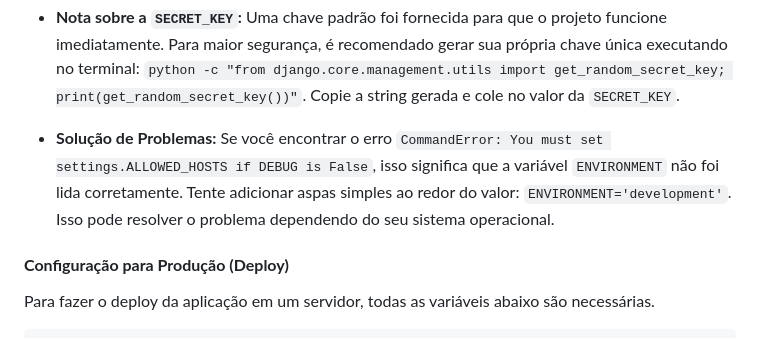
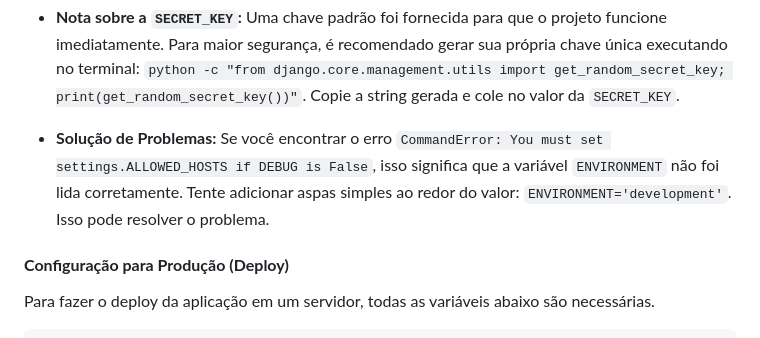
Before and after one commit to Yuridevpro/a-friend-for-life, a Markdown page: README.md, the part around the change. GitHub-like rendering.

Commit message:
atulizacao no read.me

````diff
--- a/README.md
+++ b/README.md
@@ -89,7 +89,7 @@ SECRET_KEY='django-insecure-academic-test-key-for-local-use-only'
 ```
 *   **Nota sobre a `SECRET_KEY`:** Uma chave padrão foi fornecida para que o projeto funcione imediatamente. Para maior segurança, é recomendado gerar sua própria chave única executando no terminal: `python -c "from django.core.management.utils import get_random_secret_key; print(get_random_secret_key())"`. Copie a string gerada e cole no valor da `SECRET_KEY`.
 
-*   **Solução de Problemas:** Se você encontrar o erro `CommandError: You must set settings.ALLOWED_HOSTS if DEBUG is False`, isso significa que a variável `ENVIRONMENT` não foi lida corretamente. Tente adicionar aspas simples ao redor do valor: `ENVIRONMENT='development'`. Isso pode resolver o problema dependendo do seu sistema operacional.
+*   **Solução de Problemas:** Se você encontrar o erro `CommandError: You must set settings.ALLOWED_HOSTS if DEBUG is False`, isso significa que a variável `ENVIRONMENT` não foi lida corretamente. Tente adicionar aspas simples ao redor do valor: `ENVIRONMENT='development'`. Isso pode resolver o problema.
 
 #### **Configuração para Produção (Deploy)**
 
````
